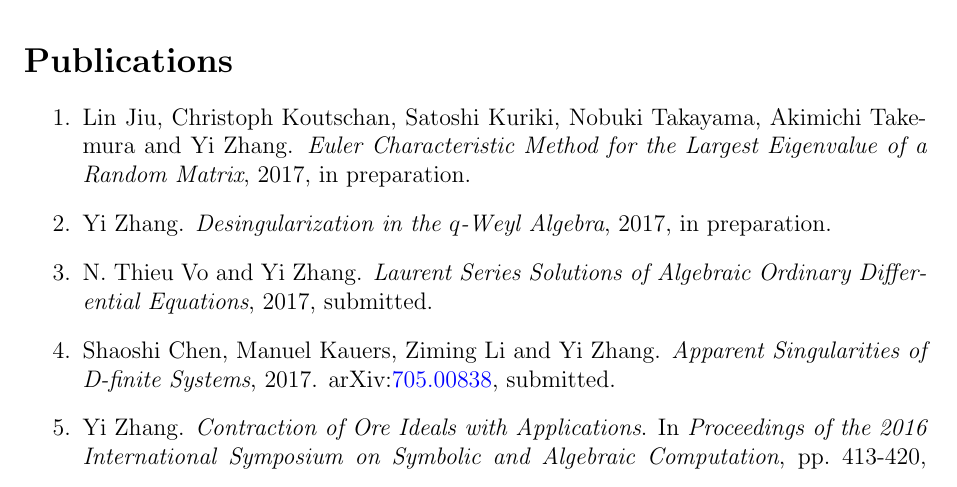
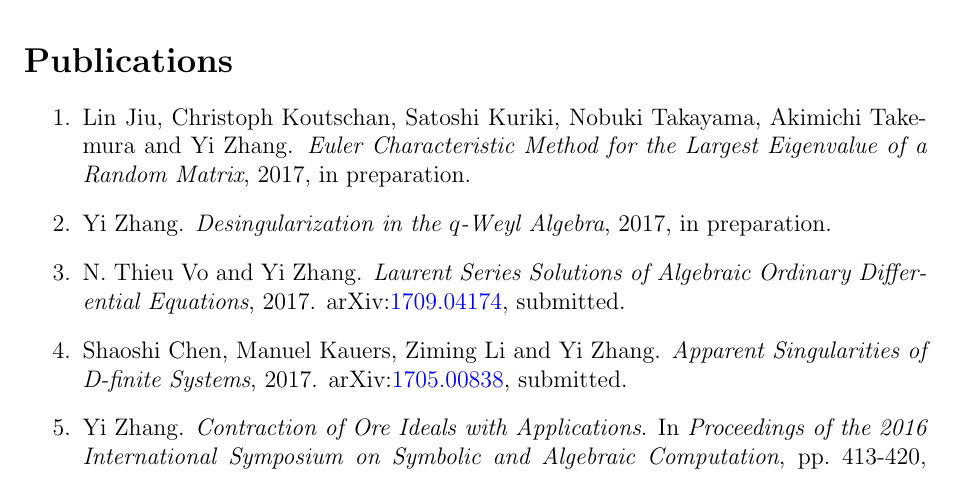
Before and after one commit to yzhang1616/yzhang1616.github.io, a LaTeX CV (CV_Yi_Zhang.tex): part of page 2 of 4, cut so that both start at the same text. Compiled offline with pdfLaTeX.

Commit message:
add arXiv link to the joint paper with Thieu

```diff
--- a/CV_Yi_Zhang.tex
+++ b/CV_Yi_Zhang.tex
@@ -126,9 +126,10 @@ May 2017               & Visiting scholar,
 \item Lin Jiu, Christoph Koutschan, Satoshi Kuriki, Nobuki Takayama, Akimichi Takemura and Yi Zhang.
  {\em Euler Characteristic Method for the Largest Eigenvalue of a Random Matrix}, 2017, in preparation.
 \item Yi Zhang. {\em Desingularization in the $q$-Weyl Algebra}, 2017, in preparation.
-\item N. Thieu Vo and Yi Zhang. {\em Laurent Series Solutions of Algebraic Ordinary Differential Equations}, 2017, submitted.
+\item N. Thieu Vo and Yi Zhang. {\em Laurent Series Solutions of Algebraic Ordinary Differential Equations}, 2017.
+ arXiv:\href{https://arxiv.org/abs/1709.04174}{1709.04174}, submitted.
 \item Shaoshi Chen, Manuel Kauers, Ziming Li and Yi Zhang. {\em Apparent Singularities of D-finite Systems}, 2017.
- arXiv:\href{http://arxiv.org/abs/1705.00838}{705.00838}, submitted.
+ arXiv:\href{http://arxiv.org/abs/1705.00838}{1705.00838}, submitted.
 \item Yi Zhang. {\em Contraction of Ore Ideals with Applications}.
 In {\em Proceedings of the 2016 International Symposium on Symbolic and Algebraic Computation},
 pp.\ 413-420, ACM Press, 2016. DOI:\href{http://dl.acm.org/citation.cfm?id=2930890}{10.1145/2930889.2930890.}
```
Also changed, not shown: CV_Yi_Zhang_Chinese.tex (+3 -2 lines).
